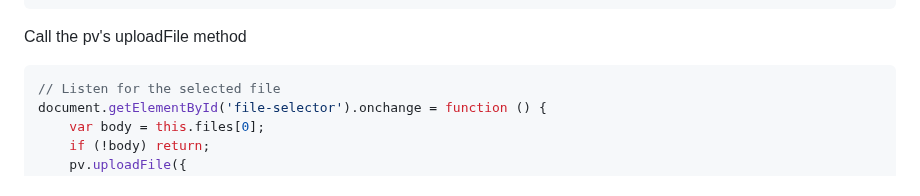
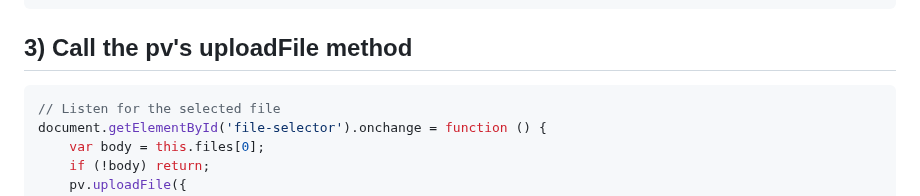
Before and after one commit to LexoVideo/vod-upload-sdk-demo, a Markdown page: README.md, the part around the change. GitHub-like rendering.

Commit message:
update ReadMe style

````diff
--- a/README.md
+++ b/README.md
@@ -40,7 +40,7 @@ const pv = new PV({
 });
 ```
 
-Call the pv's uploadFile method
+## 3) Call the pv's uploadFile method
 ```js
 // Listen for the selected file
 document.getElementById('file-selector').onchange = function () {
````
